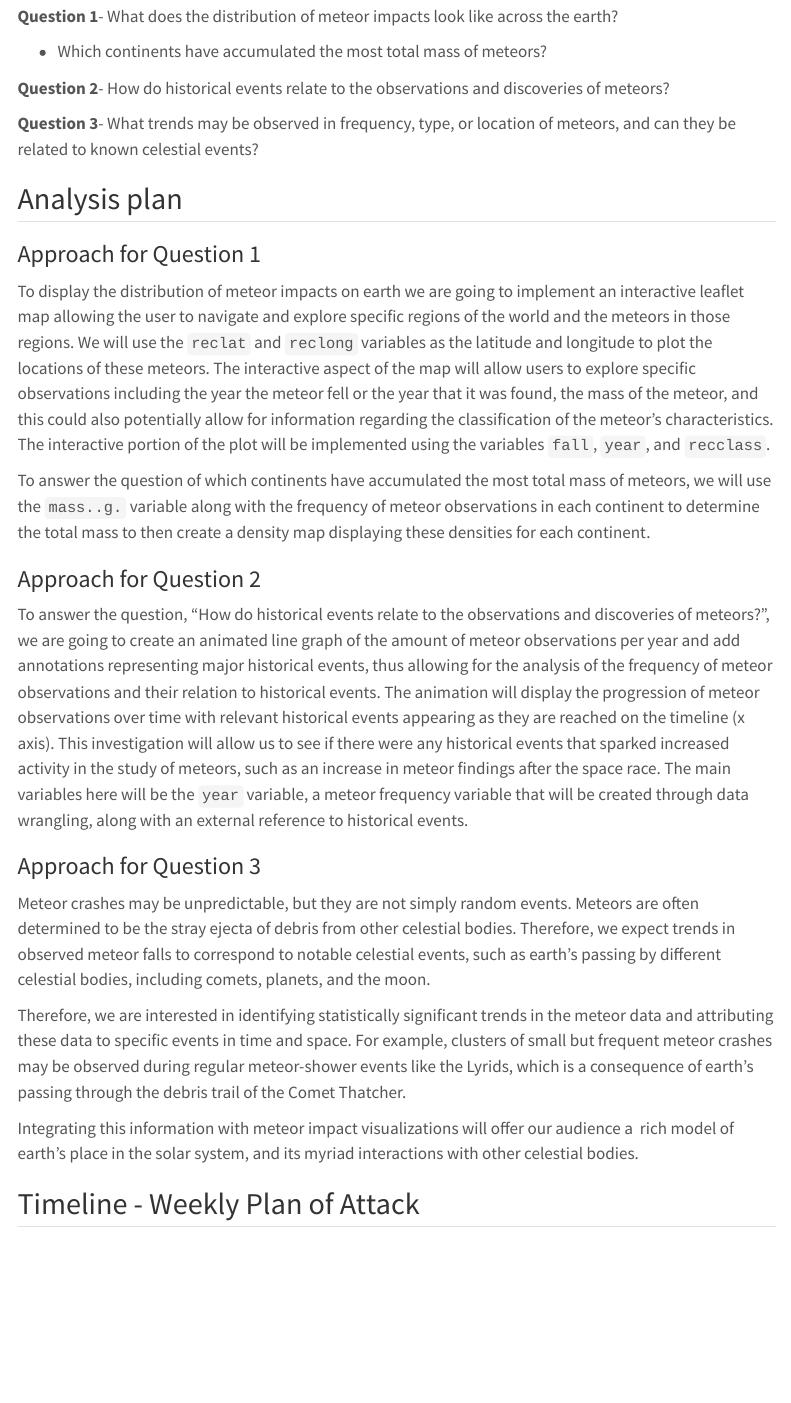
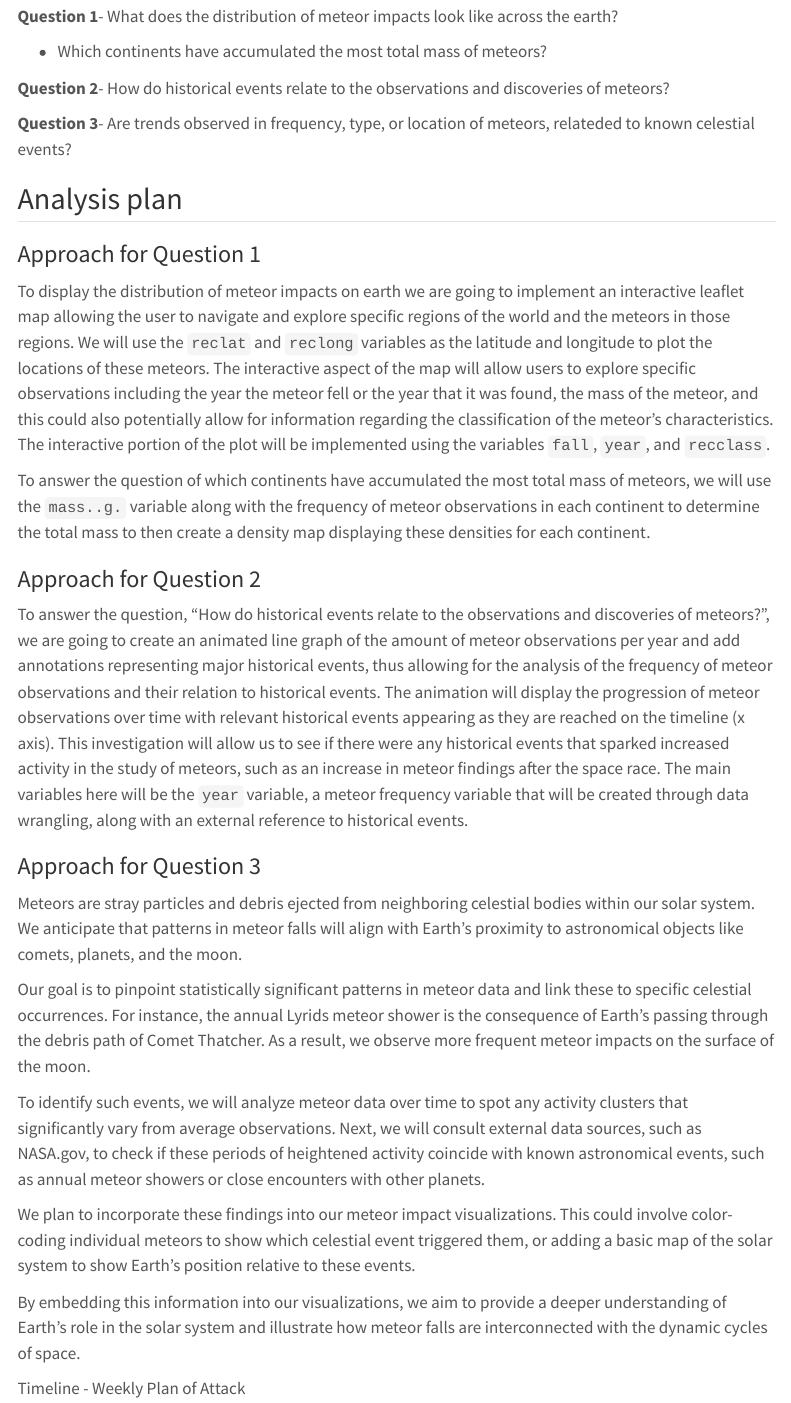
Before and after one commit to Jasdeep-Singh-Jhajj/Meteoric-Fall-a-comet-ment-to-data, a Quarto document (proposal.qmd): the page in a window 1100 px wide, from 2110 px down. Rendered offline with R 4.5, knitr and Pandoc in place of Quarto, with nearby package versions; menus at the side of the page are left out.

Commit message:
Update question 3

````diff
--- a/proposal.qmd
+++ b/proposal.qmd
@@ -111,7 +111,7 @@ metadata_meteorite %>%
 
 **Question 2**- How do historical events relate to the observations and discoveries of meteors?
 
-**Question 3**- What trends may be observed in frequency, type, or location of meteors, and can they be related to known celestial events?
+**Question 3**- Are trends observed in frequency, type, or location of meteors, relateded to known celestial events?
 
 ## Analysis plan
 
@@ -127,13 +127,17 @@ To answer the question, "How do historical events relate to the observations and
 
 ### Approach for Question 3
 
-Meteor crashes may be unpredictable, but they are not simply random events. Meteors are often determined to be the stray ejecta of debris from other celestial bodies. Therefore, we expect trends in observed meteor falls to correspond to notable celestial events, such as earth's passing by different celestial bodies, including comets, planets, and the moon.
+Meteors are stray particles and debris ejected from neighboring celestial bodies within our solar system. We anticipate that patterns in meteor falls will align with Earth's proximity to astronomical objects like comets, planets, and the moon.
 
-Therefore, we are interested in identifying statistically significant trends in the meteor data and attributing these data to specific events in time and space. For example, clusters of small but frequent meteor crashes may be observed during regular meteor-shower events like the Lyrids, which is a consequence of earth's passing through the debris trail of the Comet Thatcher.
+Our goal is to pinpoint statistically significant patterns in meteor data and link these to specific celestial occurrences. For instance, the annual Lyrids meteor shower is the consequence of Earth's passing through the debris path of Comet Thatcher. As a result, we observe more frequent meteor impacts on the surface of the moon.
 
-Integrating this information with meteor impact visualizations will offer our audience a  rich model of earth's place in the solar system, and its myriad interactions with other celestial bodies.
+To identify such events, we will analyze meteor data over time to spot any activity clusters that significantly vary from average observations. Next, we will consult external data sources, such as NASA.gov, to check if these periods of heightened activity coincide with known astronomical events, such as annual meteor showers or close encounters with other planets.
 
-## Timeline - Weekly Plan of Attack
+We plan to incorporate these findings into our meteor impact visualizations. This could involve color-coding individual meteors to show which celestial event triggered them, or adding a basic map of the solar system to show Earth's position relative to these events.
+
+By embedding this information into our visualizations, we aim to provide a deeper understanding of Earth's role in the solar system and illustrate how meteor falls are interconnected with the dynamic cycles of space.
+
+Timeline - Weekly Plan of Attack
 
 ```{r timeline}
 #| label: timeline
````
Also changed, not shown: 96 other files.
